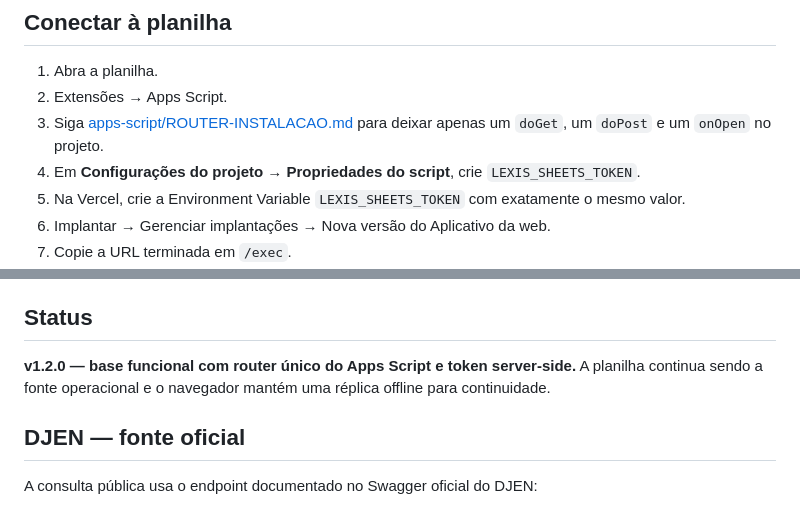
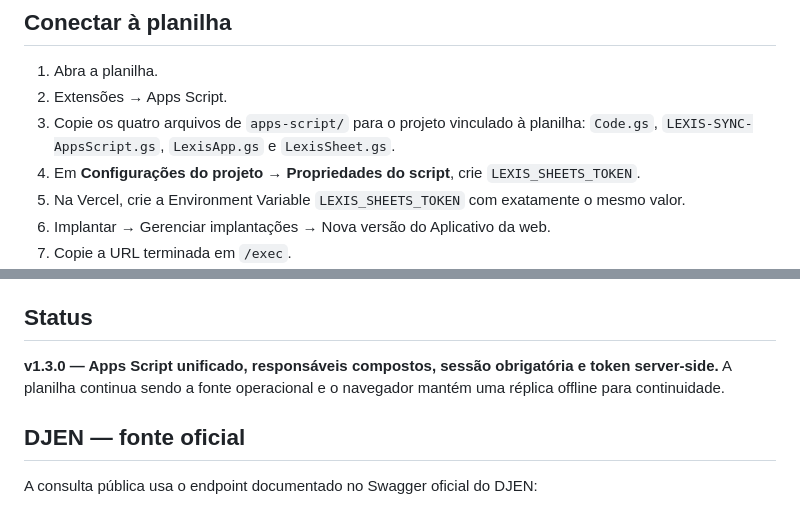
Before and after one commit to W2CAPITAL/LexisPredict-Offline, a Markdown page: README.md, 2 parts joined by grey strips. GitHub-like rendering.

Commit message:
docs: atualizar instalação Apps Script v1.3

```diff
--- a/README.md
+++ b/README.md
@@ -38,7 +38,7 @@ O proxy **não tenta burlar rate limit**. HTTP 429 é devolvido ao cliente e o s
 
 1. Abra a planilha.
 2. Extensões → Apps Script.
-3. Siga [apps-script/ROUTER-INSTALACAO.md](apps-script/ROUTER-INSTALACAO.md) para deixar apenas um `doGet`, um `doPost` e um `onOpen` no projeto.
+3. Copie os quatro arquivos de `apps-script/` para o projeto vinculado à planilha: `Code.gs`, `LEXIS-SYNC-AppsScript.gs`, `LexisApp.gs` e `LexisSheet.gs`.
 4. Em **Configurações do projeto → Propriedades do script**, crie `LEXIS_SHEETS_TOKEN`.
 5. Na Vercel, crie a Environment Variable `LEXIS_SHEETS_TOKEN` com exatamente o mesmo valor.
 6. Implantar → Gerenciar implantações → Nova versão do Aplicativo da web.
@@ -86,7 +86,7 @@ As rotas `/api` são Vercel Functions e funcionam integralmente quando publicada
 
 ## Status
 
-**v1.2.0 — base funcional com router único do Apps Script e token server-side.** A planilha continua sendo a fonte operacional e o navegador mantém uma réplica offline para continuidade.
+**v1.3.0 — Apps Script unificado, responsáveis compostos, sessão obrigatória e token server-side.** A planilha continua sendo a fonte operacional e o navegador mantém uma réplica offline para continuidade.
 
 
 ## DJEN — fonte oficial
```
